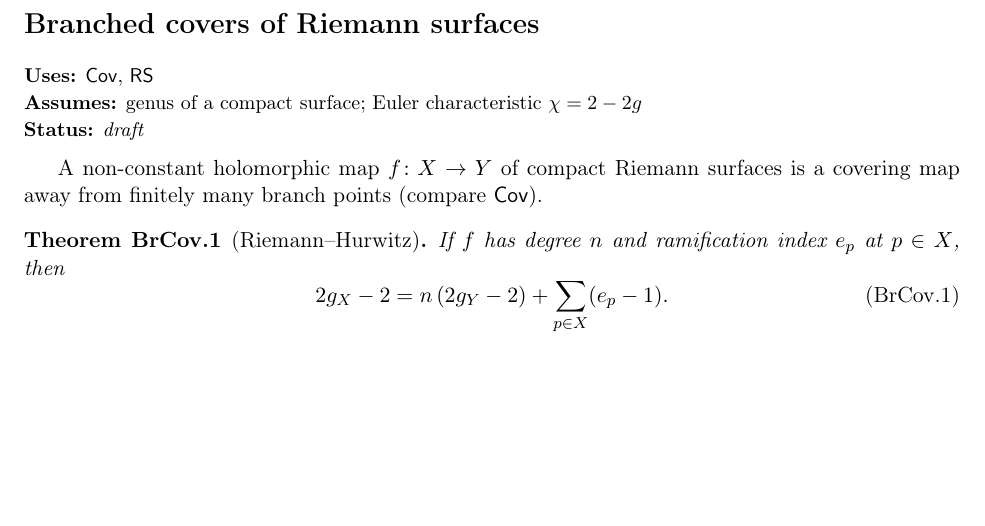
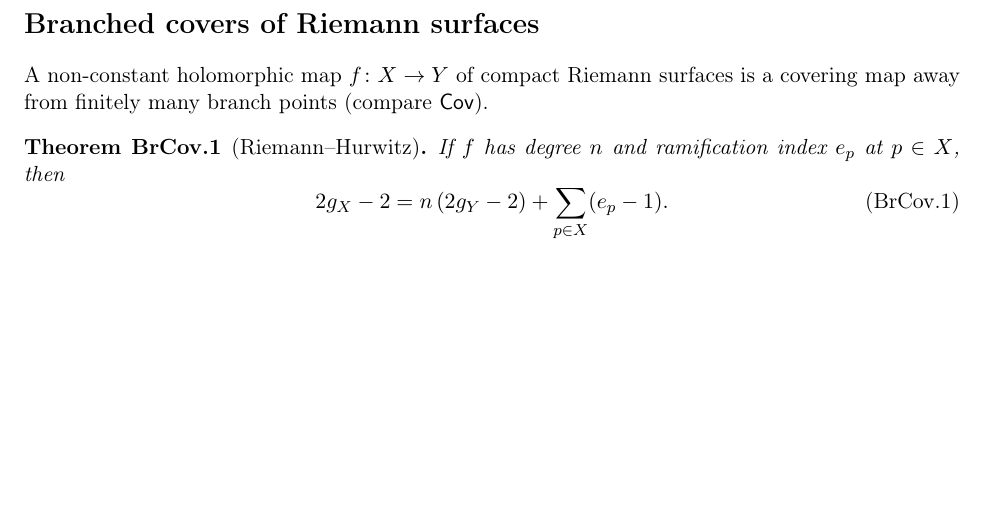
Before and after one commit to park-yn/notes, a LaTeX thesis (desk.tex, which reads docs/branched-covers.tex): part of the page, cut so that both start at the same text. Compiled offline with pdfLaTeX.

Commit message:
Updates from Overleaf

```diff
--- a/docs/branched-covers.tex
+++ b/docs/branched-covers.tex
@@ -1,7 +1,5 @@
 \smalldoc{Branched covers of Riemann surfaces}{BrCov}
-\uses{Cov, RS}
-\assumes{genus of a compact surface; Euler characteristic $\chi = 2-2g$}
-\status{draft}
+
 
 A non-constant holomorphic map $f\colon X\to Y$ of compact Riemann surfaces is a
 covering map away from finitely many branch points (compare \docref{Cov}).
```
Also changed, not shown: docs/test.tex (added, +4 -0 lines).
